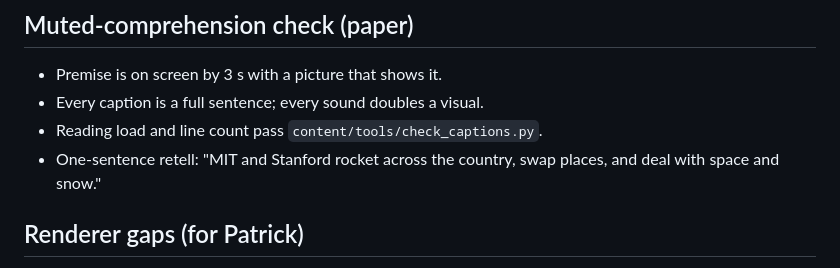
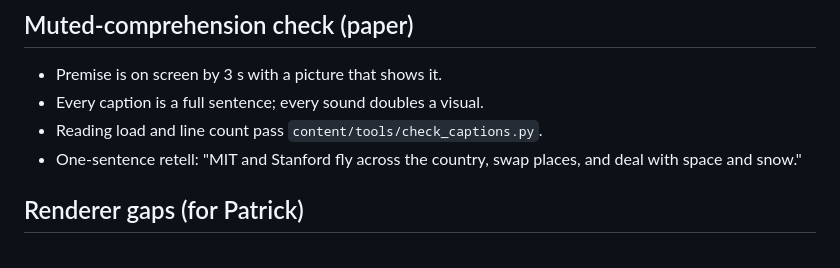
Before and after one commit to zmaxitaxi/WhatifYTChannel, a Markdown page: content/v05_mit_stanford_swap/storyboard.md, the part around the change. Drawn GitHub-style.

Commit message:
V05: wording fix
Co-Authored-By: Claude Opus 5.5 <noreply@anthropic.com>
Claude-Session: https://claude.ai/code/session_01TEhDnZSNnnvY7EErF46Tqq

```diff
--- a/content/v05_mit_stanford_swap/storyboard.md
+++ b/content/v05_mit_stanford_swap/storyboard.md
@@ -80,7 +80,7 @@ Tags: **[H]** imagined, **[S]** sourced fact or calculation, **[T]** time-scale
 - Premise is on screen by 3 s with a picture that shows it.
 - Every caption is a full sentence; every sound doubles a visual.
 - Reading load and line count pass `content/tools/check_captions.py`.
-- One-sentence retell: "MIT and Stanford rocket across the country, swap places, and deal with space and snow."
+- One-sentence retell: "MIT and Stanford fly across the country, swap places, and deal with space and snow."
 
 ## Renderer gaps (for Patrick)
 
```
